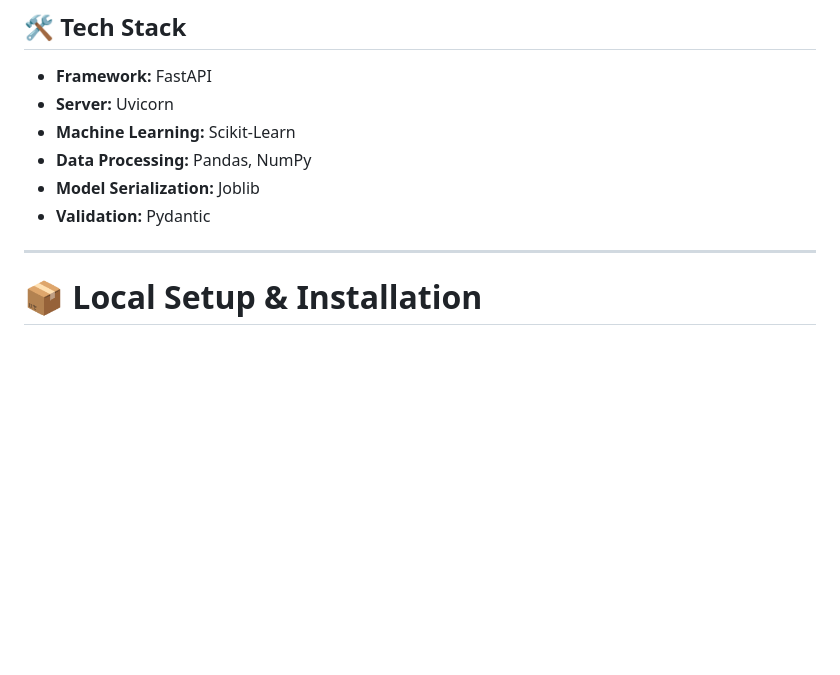
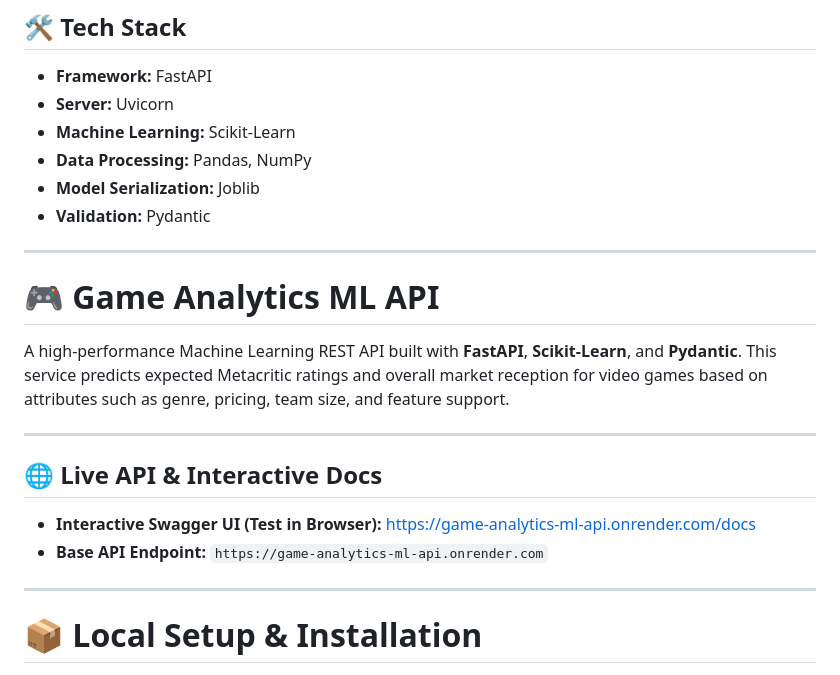
Before and after one commit to raveendra-7/game-analytics-ml-api, a Markdown page: README.md, the part around the change. Rendered like a GitHub page; blank space fills up the shorter version.

Commit message:
Enhance README with project overview and API links
Added project description and API details to README.

```diff
--- a/README.md
+++ b/README.md
@@ -25,6 +25,17 @@ A high-performance Machine Learning REST API built with **FastAPI**, **Scikit-Le
 - **Data Processing:** Pandas, NumPy
 - **Model Serialization:** Joblib
 - **Validation:** Pydantic
+
+---
+# 🎮 Game Analytics ML API
+
+A high-performance Machine Learning REST API built with **FastAPI**, **Scikit-Learn**, and **Pydantic**. This service predicts expected Metacritic ratings and overall market reception for video games based on attributes such as genre, pricing, team size, and feature support.
+
+---
+
+## 🌐 Live API & Interactive Docs
+- **Interactive Swagger UI (Test in Browser):** [https://game-analytics-ml-api.onrender.com/docs](https://game-analytics-ml-api.onrender.com/docs)
+- **Base API Endpoint:** `https://game-analytics-ml-api.onrender.com`
 
 ---
 
```
